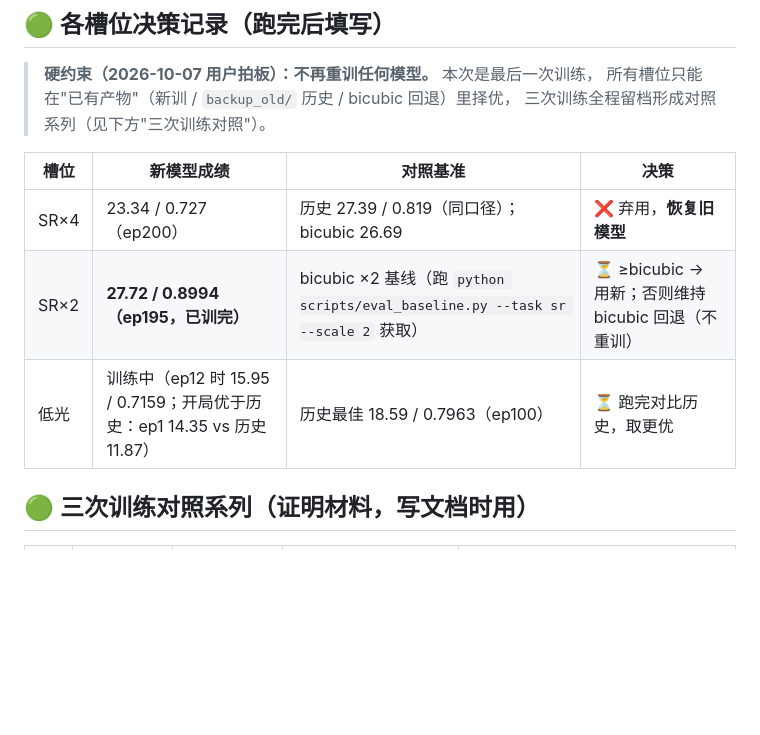
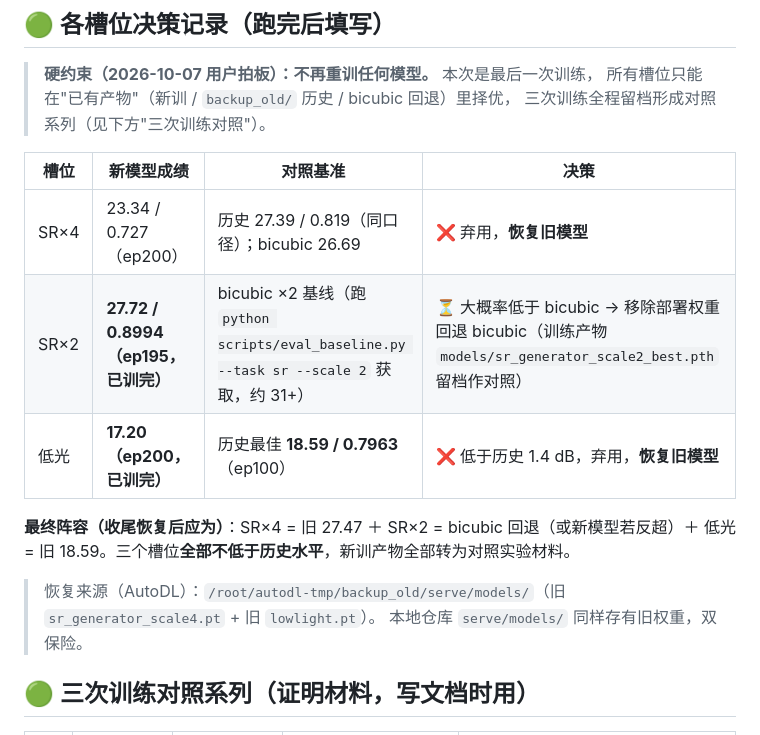
Before and after one commit to ElijahZhao/pixelforge-image-restoration-, a Markdown page: docs/MODEL_SELECTION_TODO.md, the part around the change. Rendered like a GitHub page; blank space fills up the shorter version.

Commit message:
docs: 留档截图 22（三阶段完成、低光 17.20、导出自检过）；决策表定稿——低光弃新复旧，最终阵容三槽位均不低于历史

```diff
--- a/docs/MODEL_SELECTION_TODO.md
+++ b/docs/MODEL_SELECTION_TODO.md
@@ -35,8 +35,13 @@
 | 槽位 | 新模型成绩 | 对照基准 | 决策 |
 |---|---|---|---|
 | SR×4 | 23.34 / 0.727（ep200） | 历史 27.39 / 0.819（同口径）；bicubic 26.69 | ❌ 弃用，**恢复旧模型** |
-| SR×2 | **27.72 / 0.8994（ep195，已训完）** | bicubic ×2 基线（跑 `python scripts/eval_baseline.py --task sr --scale 2` 获取） | ⏳ ≥bicubic → 用新；否则维持 bicubic 回退（不重训） |
-| 低光 | 训练中（ep12 时 15.95 / 0.7159；开局优于历史：ep1 14.35 vs 历史 11.87） | 历史最佳 18.59 / 0.7963（ep100） | ⏳ 跑完对比历史，取更优 |
+| SR×2 | **27.72 / 0.8994（ep195，已训完）** | bicubic ×2 基线（跑 `python scripts/eval_baseline.py --task sr --scale 2` 获取，约 31+） | ⏳ 大概率低于 bicubic → 移除部署权重回退 bicubic（训练产物 `models/sr_generator_scale2_best.pth` 留档作对照） |
+| 低光 | **17.20（ep200，已训完）** | 历史最佳 **18.59 / 0.7963**（ep100） | ❌ 低于历史 1.4 dB，弃用，**恢复旧模型** |
+
+**最终阵容（收尾恢复后应为）**：SR×4 = 旧 27.47 ＋ SR×2 = bicubic 回退（或新模型若反超）＋ 低光 = 旧 18.59。三个槽位**全部不低于历史水平**，新训产物全部转为对照实验材料。
+
+> 恢复来源（AutoDL）：`/root/autodl-tmp/backup_old/serve/models/`（旧 `sr_generator_scale4.pt` + 旧 `lowlight.pt`）。
+> 本地仓库 `serve/models/` 同样存有旧权重，双保险。
 
 ## 🟢 三次训练对照系列（证明材料，写文档时用）
 
```
Also changed, not shown: docs/autodl_screenshots/README.md (+1 -0 lines), docs/autodl_screenshots/22_三阶段全部完成_低光17.20_导出自检通过.png (added).
